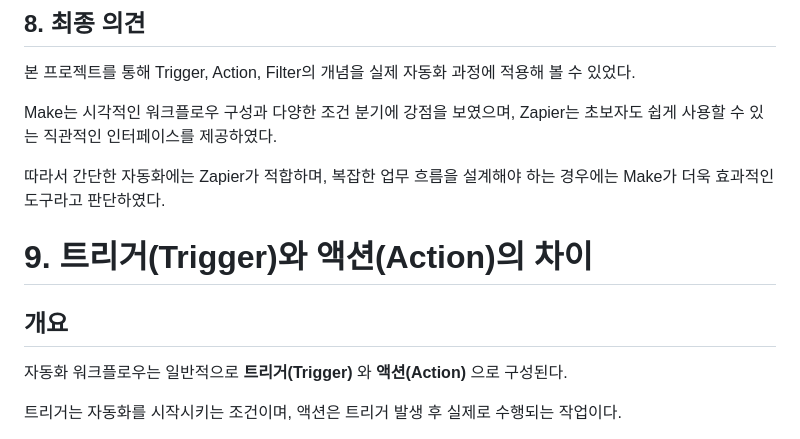
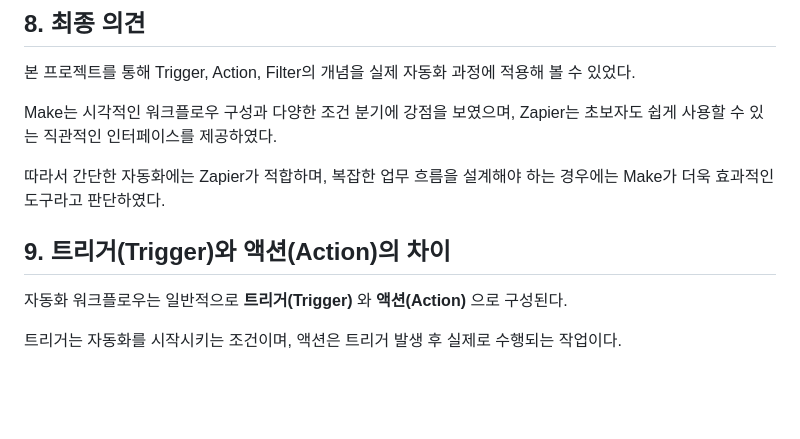
Before and after one commit to jes8765/ia-codyssey, a Markdown page: B1-3/프로젝트1_자동화도구비교구현.md, the part around the change. Drawn GitHub-style; blank space fills up the shorter version.

Commit message:
Add section on Trigger and Action differences

```diff
--- a/B1-3/프로젝트1_자동화도구비교구현.md
+++ b/B1-3/프로젝트1_자동화도구비교구현.md
@@ -268,9 +268,13 @@ Make는 시각적인 워크플로우 구성과 다양한 조건 분기에 강점
 
 따라서 간단한 자동화에는 Zapier가 적합하며, 복잡한 업무 흐름을 설계해야 하는 경우에는 Make가 더욱 효과적인 도구라고 판단하였다.
 
-# 9. 트리거(Trigger)와 액션(Action)의 차이
 
-## 개요
+
+
+
+
+
+## 9. 트리거(Trigger)와 액션(Action)의 차이
 
 자동화 워크플로우는 일반적으로 **트리거(Trigger)** 와 **액션(Action)** 으로 구성된다.
 
```
